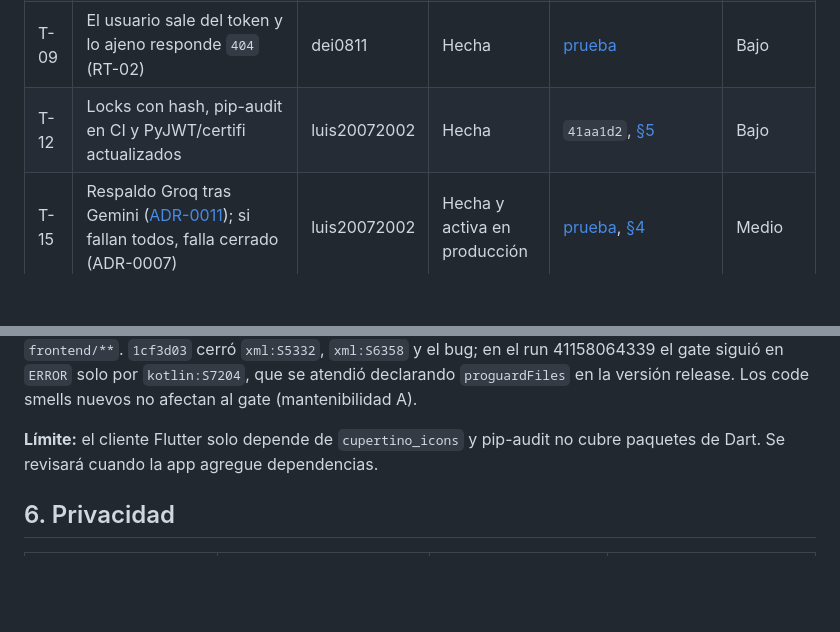
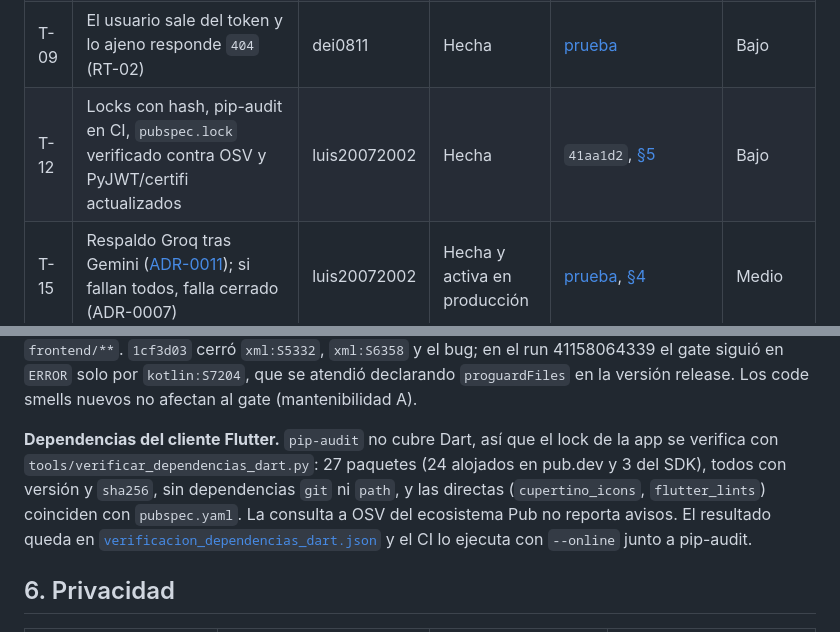
Before and after one commit to ISCOUTB/AS_202620_TAIA_-Task-Artificial-Intelligence-Assistant, a Markdown page: docs/modelo_amenazas.md, 2 parts joined by grey strips. Rendered like a GitHub page; blank space fills up the shorter version.

Commit message:
docs(security): close the Dart gap in the dependency analysis

```diff
--- a/docs/modelo_amenazas.md
+++ b/docs/modelo_amenazas.md
@@ -49,7 +49,7 @@ y las amenazas aceptadas en [arc42 §11.13](arc42/11-riesgos-y-deudas-tecnicas.m
 | T-02 | El LLM solo recibe el texto, sin identificadores; falta la autorización del titular (RF-USR-10) | val | Pendiente | [§6](#6-privacidad) | Alto |
 | T-04 | Lista cerrada de intenciones y confirmación antes de escribir (ADR-0005, RF-AGT-04) | mark | Hecha | [prueba](../backend/tests/test_ai_create_task_confirmation.py) | Bajo |
 | T-09 | El usuario sale del token y lo ajeno responde `404` (RT-02) | dei0811 | Hecha | [prueba](../backend/tests/test_academic_subjects_api.py) | Bajo |
-| T-12 | Locks con hash, pip-audit en CI y PyJWT/certifi actualizados | luis20072002 | Hecha | `41aa1d2`, [§5](#5-análisis-de-dependencias) | Bajo |
+| T-12 | Locks con hash, pip-audit en CI, `pubspec.lock` verificado contra OSV y PyJWT/certifi actualizados | luis20072002 | Hecha | `41aa1d2`, [§5](#5-análisis-de-dependencias) | Bajo |
 | T-15 | Respaldo Groq tras Gemini ([ADR-0011](adr/0011-usar-groq-como-proveedor-llm-de-respaldo.md)); si fallan todos, falla cerrado (ADR-0007) | luis20072002 | Hecha y activa en producción | [prueba](../backend/tests/test_ai_fallback_llm.py), [§4](#4-riesgos-del-componente-generativo) | Medio |
 | T-17 | TLS en Traefik; HTTP responde 301 a HTTPS (RNF-04) | mark | Hecha | [ADR-0010](adr/0010-despliegue-con-dokploy-y-docker-compose.md): TLS en *Domains* de Dokploy; `curl` del 2026-10-30: 200 y 301 | Bajo |
 | T-08 | Expiración del JWT a 30 min; falta renovación y revocación (RF-USR-03, 04) | dei0811 | Pendiente | [servicio JWT](../backend/app/modules/usuario/adapters/outbound/jwt_token_service.py) | Medio |
@@ -127,8 +127,13 @@ que nadie lo vio hasta que falló el CI de `2c69809`. El CI ahora también corre
 `ERROR` solo por `kotlin:S7204`, que se atendió declarando `proguardFiles` en la versión release.
 Los code smells nuevos no afectan al gate (mantenibilidad A).
 
-**Límite:** el cliente Flutter solo depende de `cupertino_icons` y pip-audit no cubre paquetes de
-Dart. Se revisará cuando la app agregue dependencias.
+**Dependencias del cliente Flutter.** `pip-audit` no cubre Dart, así que el lock de la app se
+verifica con `tools/verificar_dependencias_dart.py`: 27 paquetes (24 alojados en pub.dev y 3 del
+SDK), todos con versión y `sha256`, sin dependencias `git` ni `path`, y las directas
+(`cupertino_icons`, `flutter_lints`) coinciden con `pubspec.yaml`. La consulta a OSV del ecosistema
+Pub no reporta avisos. El resultado queda en
+[`verificacion_dependencias_dart.json`](verificacion_dependencias_dart.json) y el CI lo ejecuta con
+`--online` junto a pip-audit.
 
 ## 6. Privacidad
 
```
